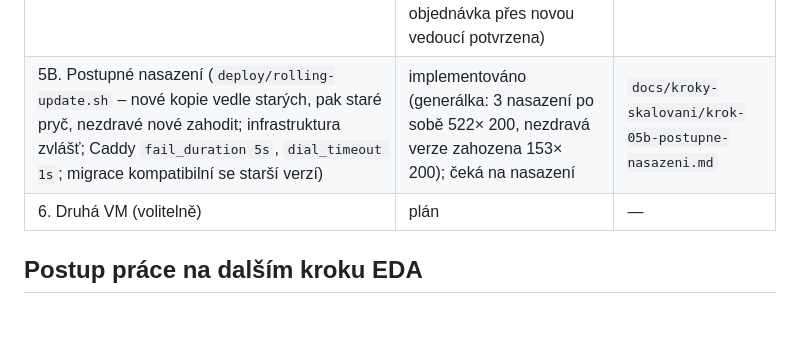
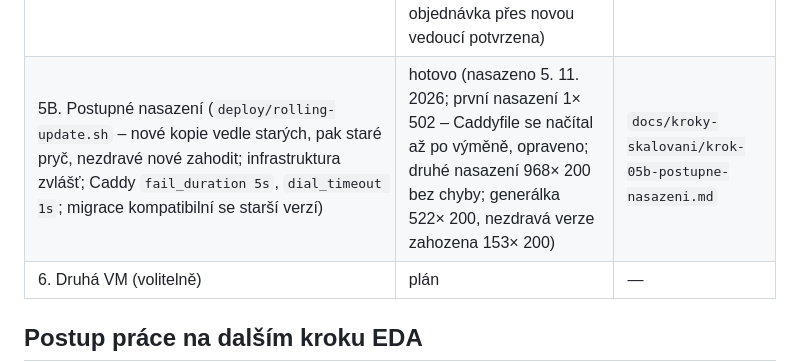
Before and after one commit to ftichy/MiniShop, a Markdown page: CLAUDE.md, the part around the change. Drawn GitHub-style; blank space fills up the shorter version.

```diff
--- a/CLAUDE.md
+++ b/CLAUDE.md
@@ -498,7 +498,7 @@ převod produkčních dat s krátkou odstávkou, expand → contract. Souhrny do
 | 3C. Odebrání SQLite – contract (provider, migrace SQLite, baseline, `migrate-to-postgres`, SQLite v zálohách; migrace PostgreSQL zpět do `MiniShop.Infrastructure`, testy jen PostgreSQL, CI jeden job) | hotovo (nasazeno 5. 11. 2026; oprava souběhu „poslední admin“ a dvojkliku v pokladně; záloha bez SQLite, staré `.db` na VM smazány) | `docs/kroky-skalovani/krok-03c-odebrani-sqlite.md` |
 | 4. Obnova ze zálohy (`restore.sh` s `pg_restore`, přejmenování původní DB, vrácení při chybě, odmítnutí staré zálohy; `pg_dump` už od 3A) | hotovo (generálka v Compose; cvičná obnova v produkci 5. 11. 2026: záloha 165410Z, obnova 18 s, počty shodné, záložní DB smazána) | `docs/kroky-skalovani/krok-04-obnova.md` |
 | 5. Více instancí (`LeaderElection` přes advisory lock, `LeaderOnlyHostedService` pro workery s časovačem, `web` ve dvou kopiích za Caddy – `WEB_REPLICAS`, `dynamic a`, log pro každou kopii, TCP keepalive PostgreSQL) | hotovo (nasazeno 5. 11. 2026; zkouška výpadku v produkci: `docker stop` vedoucí kopie → 60/60 požadavků 200, převzetí za 3 s, vrácená kopie zůstala záložní, objednávka přes novou vedoucí potvrzena) | `docs/kroky-skalovani/krok-05-vice-instanci.md` |
-| 5B. Postupné nasazení (`deploy/rolling-update.sh` – nové kopie vedle starých, pak staré pryč, nezdravé nové zahodit; infrastruktura zvlášť; Caddy `fail_duration 5s`, `dial_timeout 1s`; migrace kompatibilní se starší verzí) | implementováno (generálka: 3 nasazení po sobě 522× 200, nezdravá verze zahozena 153× 200); čeká na nasazení | `docs/kroky-skalovani/krok-05b-postupne-nasazeni.md` |
+| 5B. Postupné nasazení (`deploy/rolling-update.sh` – nové kopie vedle starých, pak staré pryč, nezdravé nové zahodit; infrastruktura zvlášť; Caddy `fail_duration 5s`, `dial_timeout 1s`; migrace kompatibilní se starší verzí) | hotovo (nasazeno 5. 11. 2026; první nasazení 1× 502 – Caddyfile se načítal až po výměně, opraveno; druhé nasazení 968× 200 bez chyby; generálka 522× 200, nezdravá verze zahozena 153× 200) | `docs/kroky-skalovani/krok-05b-postupne-nasazeni.md` |
 | 6. Druhá VM (volitelně) | plán | — |
 
 ## Postup práce na dalším kroku EDA
```
Also changed, not shown: docs/Skalovani-roadmap.md (+1 -1 lines), docs/kroky-skalovani/krok-05b-postupne-nasazeni.md (+3 -0 lines).
